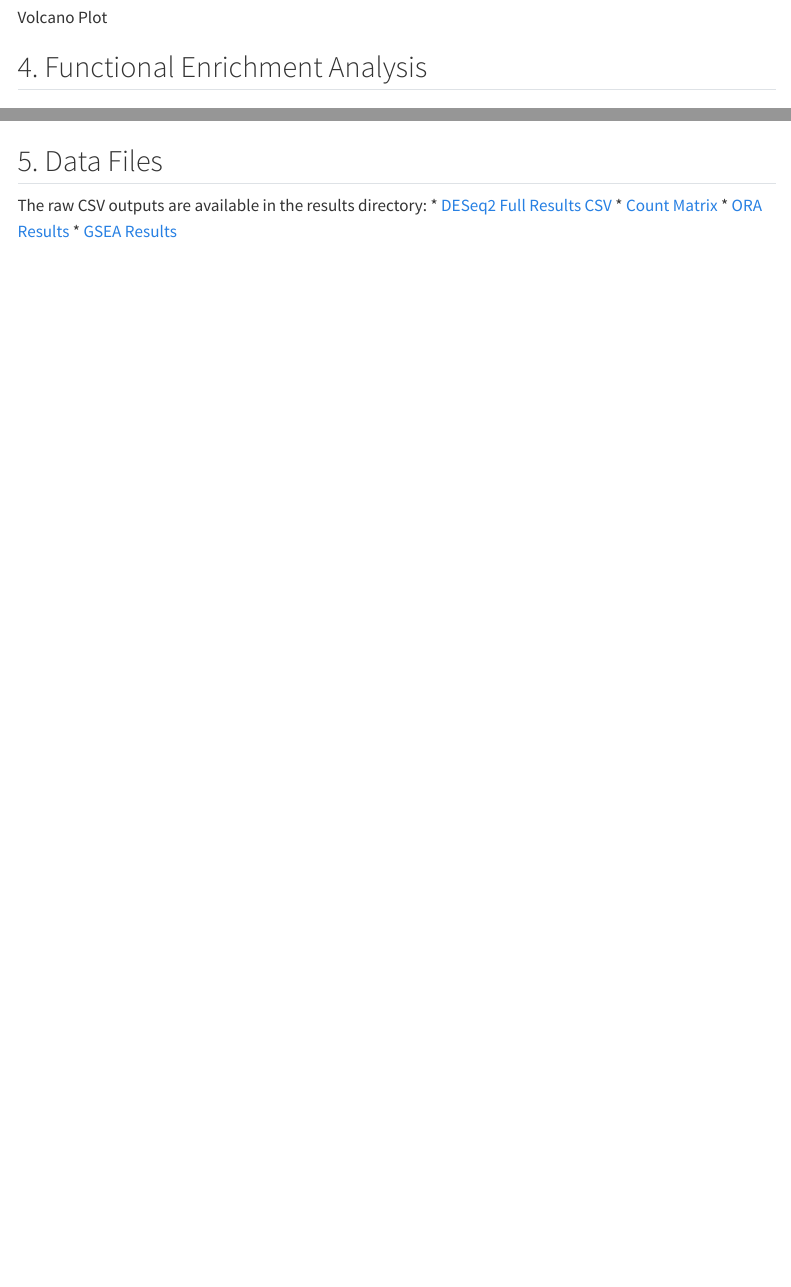
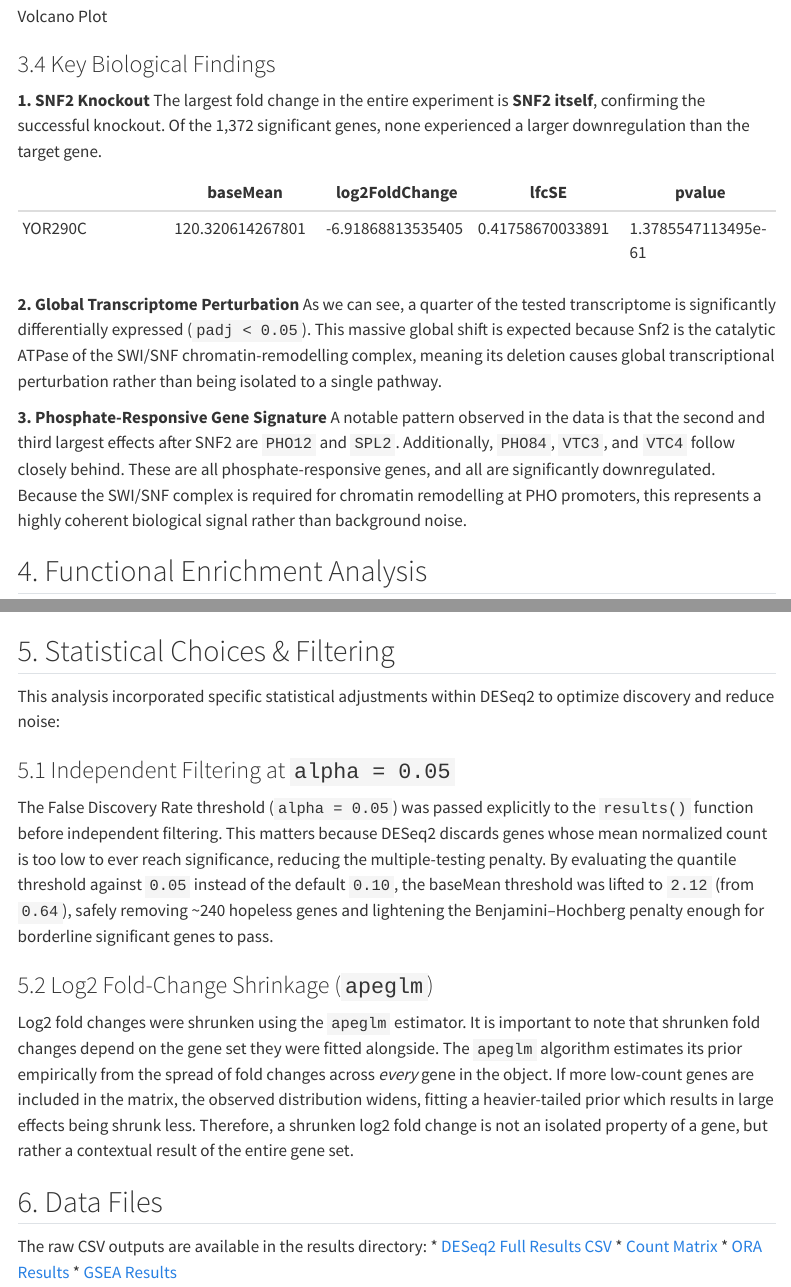
Before and after one commit to priyalT/snf2-rnaseq, a Quarto document (report.qmd): the page in a window 1100 px wide, from 1050 px down before the commit and from 1140 px down after it, so that both start at the same text, and a second part further down, joined at a grey line. Rendered offline with R 4.5, knitr and Pandoc in place of Quarto, with nearby package versions; menus at the side of the page are left out.

Commit message:
docs: Update README and report with in-depth biological findings

```diff
--- a/report.qmd
+++ b/report.qmd
@@ -41,6 +44,21 @@ The Volcano plot visualizes magnitude of change (log2 Fold Change) versus statis
 
 ![Volcano Plot](workflow/results/deseq2/deseq2_output/Volcano_plot.png)
 
+### 3.4 Key Biological Findings
+
+**1. SNF2 Knockout**
+The largest fold change in the entire experiment is **SNF2 itself**, confirming the successful knockout. Of the 1,372 significant genes, none experienced a larger downregulation than the target gene.
+
+|   | baseMean | log2FoldChange | lfcSE | pvalue | padj |
+|---|---|---|---|---|
+| YOR290C | 120.320614267801 | -6.91868813535405 | 0.41758670033891 | 1.3785547113495e-61 | 1.6112547466253e-58 |
+
+**2. Global Transcriptome Perturbation**
+As we can see, a quarter of the tested transcriptome is significantly differentially expressed (`padj < 0.05`). This massive global shift is expected because Snf2 is the catalytic ATPase of the SWI/SNF chromatin-remodelling complex, meaning its deletion causes global transcriptional perturbation rather than being isolated to a single pathway.
+
+**3. Phosphate-Responsive Gene Signature**
+A notable pattern observed in the data is that the second and third largest effects after SNF2 are `PHO12` and `SPL2`. Additionally, `PHO84`, `VTC3`, and `VTC4` follow closely behind. These are all phosphate-responsive genes, and all are significantly downregulated. Because the SWI/SNF complex is required for chromatin remodelling at PHO promoters, this represents a highly coherent biological signal rather than background noise.
+
 ## 4. Functional Enrichment Analysis
 
 ### 4.1 Over-Representation Analysis (ORA)
@@ -56,7 +74,17 @@ Unlike ORA, GSEA uses the entire ranked list of genes (ranked by shrunken log2Fo
 **Top Enriched Pathway:**
 ![GSEA Top Pathway](workflow/results/enrichment/enrichment_output/GSEA_top_pathway.png)
 
-## 5. Data Files
+## 5. Statistical Choices & Filtering
+
+This analysis incorporated specific statistical adjustments within DESeq2 to optimize discovery and reduce noise:
+
+### 5.1 Independent Filtering at `alpha = 0.05`
+The False Discovery Rate threshold (`alpha = 0.05`) was passed explicitly to the `results()` function before independent filtering. This matters because DESeq2 discards genes whose mean normalized count is too low to ever reach significance, reducing the multiple-testing penalty. By evaluating the quantile threshold against `0.05` instead of the default `0.10`, the baseMean threshold was lifted to `2.12` (from `0.64`), safely removing ~240 hopeless genes and lightening the Benjamini–Hochberg penalty enough for borderline significant genes to pass.
+
+### 5.2 Log2 Fold-Change Shrinkage (`apeglm`)
+Log2 fold changes were shrunken using the `apeglm` estimator. It is important to note that shrunken fold changes depend on the gene set they were fitted alongside. The `apeglm` algorithm estimates its prior empirically from the spread of fold changes across *every* gene in the object. If more low-count genes are included in the matrix, the observed distribution widens, fitting a heavier-tailed prior which results in large effects being shrunk less. Therefore, a shrunken log2 fold change is not an isolated property of a gene, but rather a contextual result of the entire gene set.
+
+## 6. Data Files
 The raw CSV outputs are available in the results directory:
 * [DESeq2 Full Results CSV](workflow/results/deseq2/deseq2_output/de_snf2_vs_WT.csv)
 * [Count Matrix](workflow/results/counts/countmatrix.csv)
```
Also changed, not shown: report.qmd (5 more changed lines).
